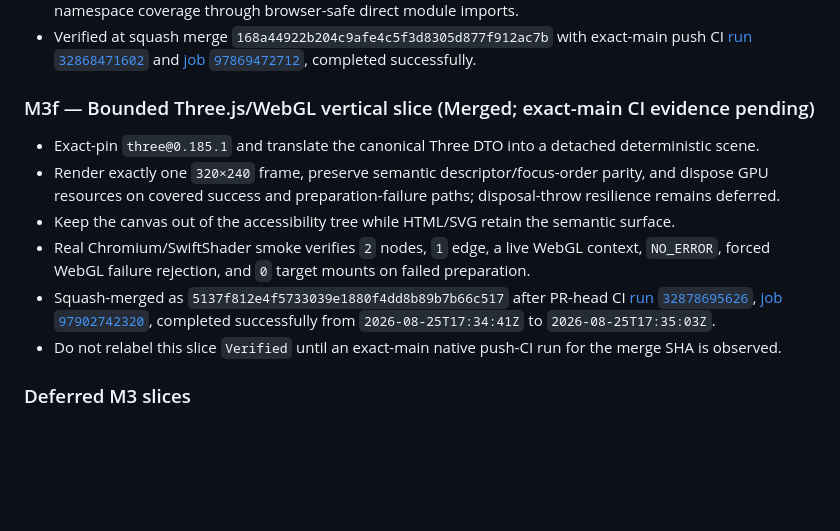
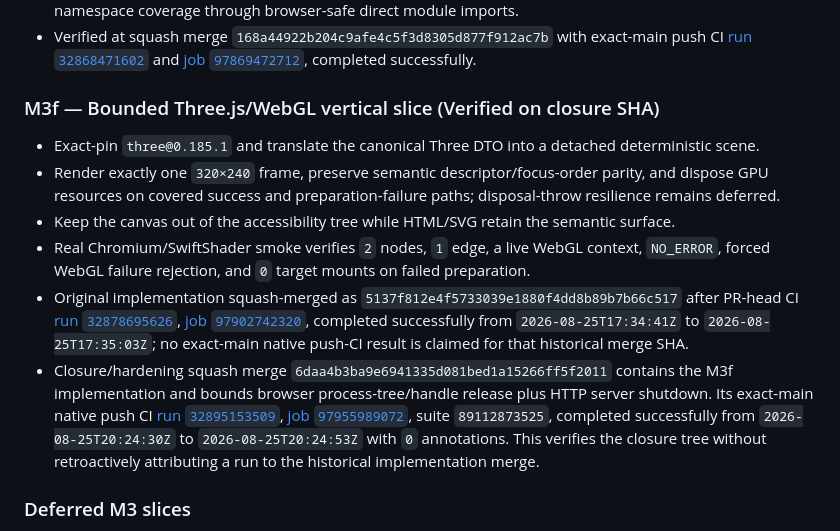
Before and after one commit to umutseve4/cosmic-econometric-observatory, a Markdown page: ROADMAP.md, the part around the change. GitHub-like rendering; blank space fills up the shorter version.

Commit message:
docs(m3f): record exact-main closure evidence

```diff
--- a/ROADMAP.md
+++ b/ROADMAP.md
@@ -58,13 +58,13 @@
 - Preserve bounded M3b renderer regressions and full existing M3d real-Chromium smoke security and SVG namespace coverage through browser-safe direct module imports.
 - Verified at squash merge `168a44922b204c9afe4c5f3d8305d877f912ac7b` with exact-main push CI [run `32868471602`](https://api.github.com/repos/umutseve4/cosmic-econometric-observatory/actions/runs/32868471602) and [job `97869472712`](https://api.github.com/repos/umutseve4/cosmic-econometric-observatory/actions/jobs/97869472712), completed successfully.
 
-### M3f — Bounded Three.js/WebGL vertical slice (Merged; exact-main CI evidence pending)
+### M3f — Bounded Three.js/WebGL vertical slice (Verified on closure SHA)
 - Exact-pin `three@0.185.1` and translate the canonical Three DTO into a detached deterministic scene.
 - Render exactly one `320×240` frame, preserve semantic descriptor/focus-order parity, and dispose GPU resources on covered success and preparation-failure paths; disposal-throw resilience remains deferred.
 - Keep the canvas out of the accessibility tree while HTML/SVG retain the semantic surface.
 - Real Chromium/SwiftShader smoke verifies `2` nodes, `1` edge, a live WebGL context, `NO_ERROR`, forced WebGL failure rejection, and `0` target mounts on failed preparation.
-- Squash-merged as `5137f812e4f5733039e1880f4dd8b89b7b66c517` after PR-head CI [run `32878695626`](https://github.com/umutseve4/cosmic-econometric-observatory/actions/runs/32878695626), [job `97902742320`](https://github.com/umutseve4/cosmic-econometric-observatory/actions/runs/32878695626/job/97902742320), completed successfully from `2026-08-25T17:34:41Z` to `2026-08-25T17:35:03Z`.
-- Do not relabel this slice `Verified` until an exact-main native push-CI run for the merge SHA is observed.
+- Original implementation squash-merged as `5137f812e4f5733039e1880f4dd8b89b7b66c517` after PR-head CI [run `32878695626`](https://github.com/umutseve4/cosmic-econometric-observatory/actions/runs/32878695626), [job `97902742320`](https://github.com/umutseve4/cosmic-econometric-observatory/actions/runs/32878695626/job/97902742320), completed successfully from `2026-08-25T17:34:41Z` to `2026-08-25T17:35:03Z`; no exact-main native push-CI result is claimed for that historical merge SHA.
+- Closure/hardening squash merge `6daa4b3ba9e6941335d081bed1a15266ff5f2011` contains the M3f implementation and bounds browser process-tree/handle release plus HTTP server shutdown. Its exact-main native push CI [run `32895153509`](https://github.com/umutseve4/cosmic-econometric-observatory/actions/runs/32895153509), [job `97955989072`](https://github.com/umutseve4/cosmic-econometric-observatory/actions/runs/32895153509/job/97955989072), suite `89112873525`, completed successfully from `2026-08-25T20:24:30Z` to `2026-08-25T20:24:53Z` with `0` annotations. This verifies the closure tree without retroactively attributing a run to the historical implementation merge.
 
 ### Deferred M3 slices
 - Continuous rendering, camera/selection interaction, responsive application shell, cross-browser and assistive-technology validation, production-scale performance, disposal-throw resilience, failure fallback orchestration, and deployment remain deferred.
```
